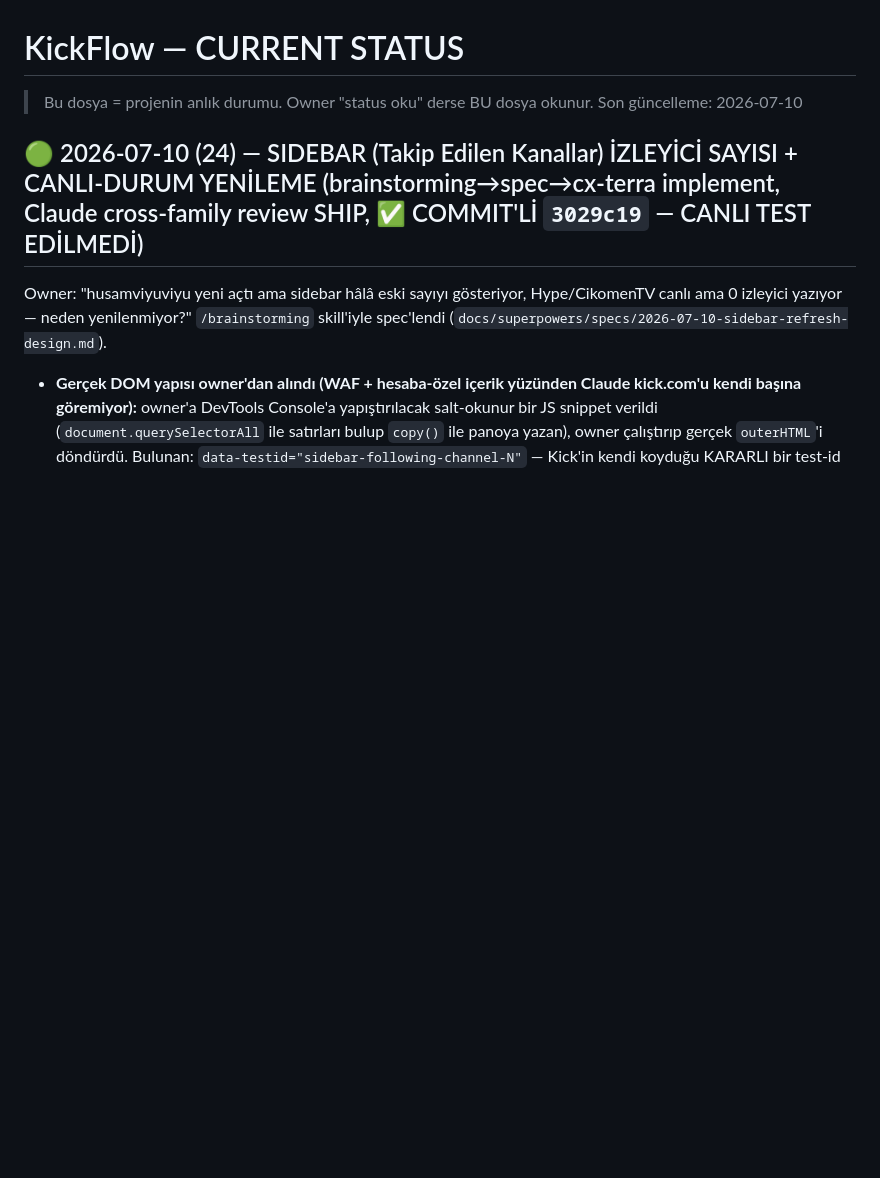
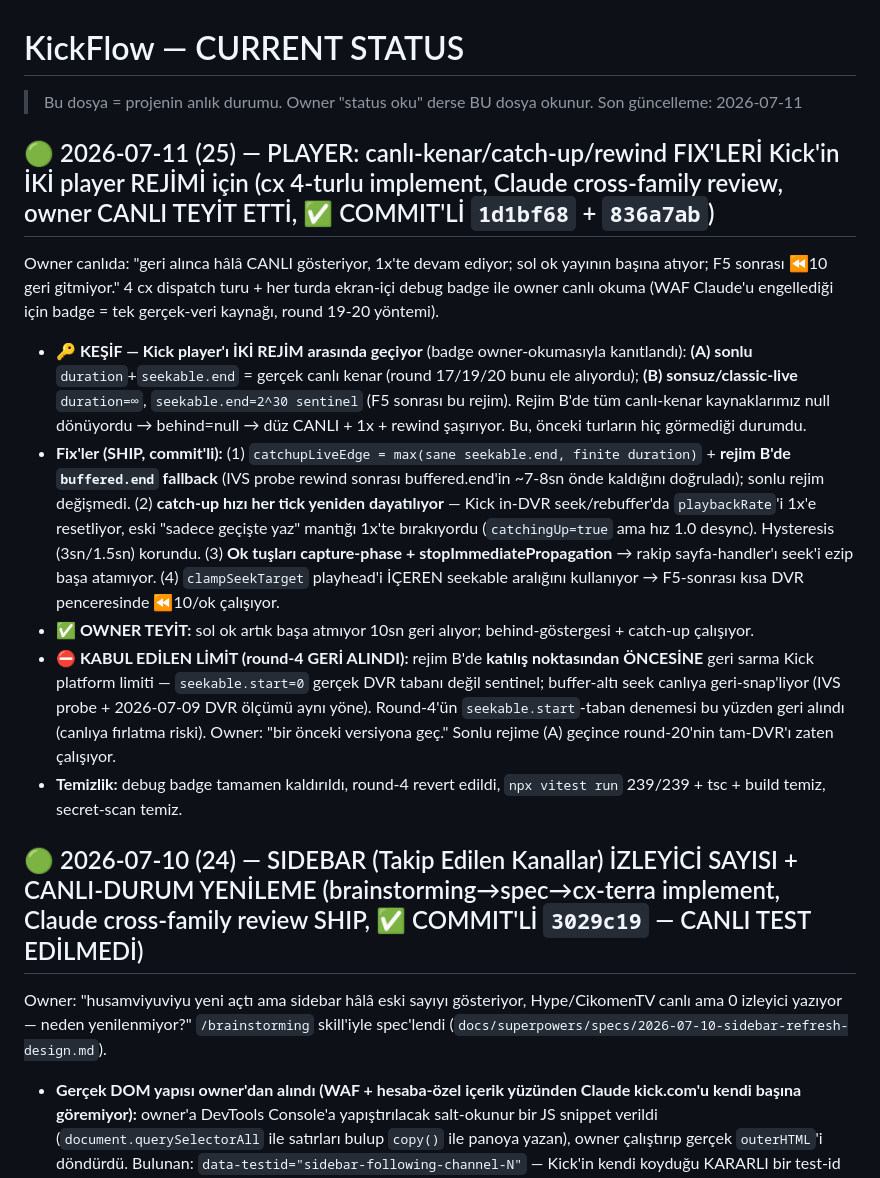
Before and after one commit to ydbilgin/kickflow, a Markdown page: CURRENT_STATUS.md, the part around the change. Drawn GitHub-style; blank space fills up the shorter version.

Commit message:
Status: 2026-07-11 (25) - player two-regime live-edge/catch-up/rewind fixes

```diff
--- a/CURRENT_STATUS.md
+++ b/CURRENT_STATUS.md
@@ -1,7 +1,15 @@
 # KickFlow — CURRENT STATUS
 
 > Bu dosya = projenin anlık durumu. Owner "status oku" derse BU dosya okunur.
-> Son güncelleme: 2026-07-10
+> Son güncelleme: 2026-07-11
+
+## 🟢 2026-07-11 (25) — PLAYER: canlı-kenar/catch-up/rewind FIX'LERİ Kick'in İKİ player REJİMİ için (cx 4-turlu implement, Claude cross-family review, owner CANLI TEYİT ETTİ, ✅ COMMIT'Lİ `1d1bf68` + `836a7ab`)
+Owner canlıda: "geri alınca hâlâ CANLI gösteriyor, 1x'te devam ediyor; sol ok yayının başına atıyor; F5 sonrası ⏪10 geri gitmiyor." 4 cx dispatch turu + her turda ekran-içi debug badge ile owner canlı okuma (WAF Claude'u engellediği için badge = tek gerçek-veri kaynağı, round 19-20 yöntemi).
+- **🔑 KEŞİF — Kick player'ı İKİ REJİM arasında geçiyor** (badge owner-okumasıyla kanıtlandı): **(A) sonlu** `duration`+`seekable.end` = gerçek canlı kenar (round 17/19/20 bunu ele alıyordu); **(B) sonsuz/classic-live** `duration=∞`, `seekable.end=2^30 sentinel` (F5 sonrası bu rejim). Rejim B'de tüm canlı-kenar kaynaklarımız null dönüyordu → behind=null → düz CANLI + 1x + rewind şaşırıyor. Bu, önceki turların hiç görmediği durumdu.
+- **Fix'ler (SHIP, commit'li):** (1) `catchupLiveEdge = max(sane seekable.end, finite duration)` + **rejim B'de `buffered.end` fallback** (IVS probe rewind sonrası buffered.end'in ~7-8sn önde kaldığını doğruladı); sonlu rejim değişmedi. (2) **catch-up hızı her tick yeniden dayatılıyor** — Kick in-DVR seek/rebuffer'da `playbackRate`'i 1x'e resetliyor, eski "sadece geçişte yaz" mantığı 1x'te bırakıyordu (`catchingUp=true` ama hız 1.0 desync). Hysteresis (3sn/1.5sn) korundu. (3) **Ok tuşları capture-phase + stopImmediatePropagation** → rakip sayfa-handler'ı seek'i ezip başa atamıyor. (4) `clampSeekTarget` playhead'i İÇEREN seekable aralığını kullanıyor → F5-sonrası kısa DVR penceresinde ⏪10/ok çalışıyor.
+- **✅ OWNER TEYİT:** sol ok artık başa atmıyor 10sn geri alıyor; behind-göstergesi + catch-up çalışıyor.
+- **⛔ KABUL EDİLEN LİMİT (round-4 GERİ ALINDI):** rejim B'de **katılış noktasından ÖNCESİNE** geri sarma Kick platform limiti — `seekable.start=0` gerçek DVR tabanı değil sentinel; buffer-altı seek canlıya geri-snap'liyor (IVS probe + 2026-07-09 DVR ölçümü aynı yöne). Round-4'ün `seekable.start`-taban denemesi bu yüzden geri alındı (canlıya fırlatma riski). Owner: "bir önceki versiyona geç." Sonlu rejime (A) geçince round-20'nin tam-DVR'ı zaten çalışıyor.
+- **Temizlik:** debug badge tamamen kaldırıldı, round-4 revert edildi, `npx vitest run` 239/239 + tsc + build temiz, secret-scan temiz.
 
 ## 🟢 2026-07-10 (24) — SIDEBAR (Takip Edilen Kanallar) İZLEYİCİ SAYISI + CANLI-DURUM YENİLEME (brainstorming→spec→cx-terra implement, Claude cross-family review SHIP, ✅ COMMIT'Lİ `3029c19` — CANLI TEST EDİLMEDİ)
 Owner: "husamviyuviyu yeni açtı ama sidebar hâlâ eski sayıyı gösteriyor, Hype/CikomenTV canlı ama 0 izleyici yazıyor — neden yenilenmiyor?" `/brainstorming` skill'iyle spec'lendi (`docs/superpowers/specs/2026-07-10-sidebar-refresh-design.md`).
```
